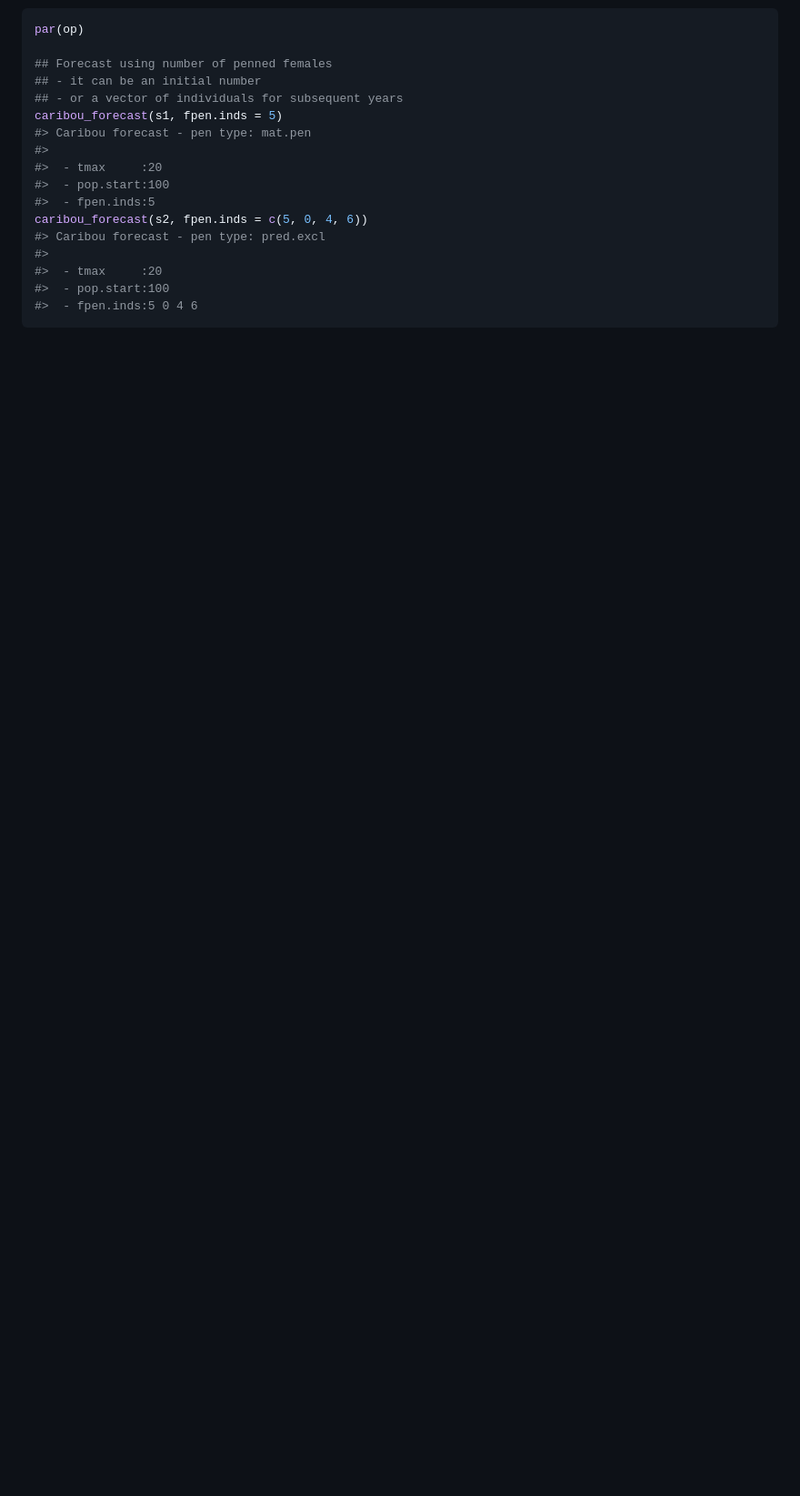
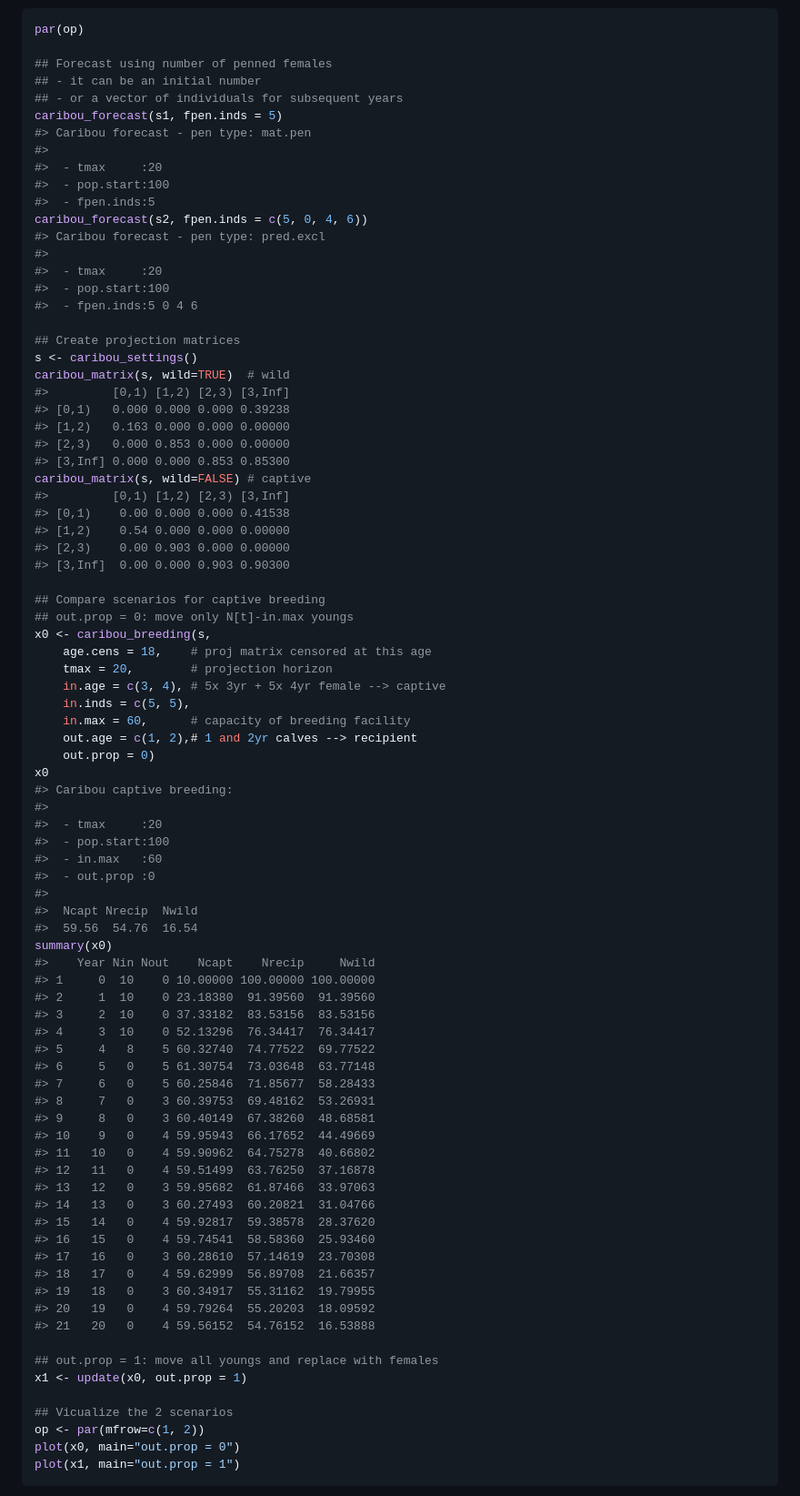
Before and after one commit to ABbiodiversity/WildLift, a Markdown page: README.md, the part around the change printed below. Shown: that part at 91% size. Drawn GitHub-style; blank space fills up the shorter version.

````diff
--- a/README.md
+++ b/README.md
@@ -164,3 +164,72 @@ caribou_forecast(s2, fpen.inds = c(5, 0, 4, 6))
 #>  - tmax     :20
 #>  - pop.start:100
 #>  - fpen.inds:5 0 4 6
+
+## Create projection matrices
+s <- caribou_settings()
+caribou_matrix(s, wild=TRUE)  # wild
+#>         [0,1) [1,2) [2,3) [3,Inf]
+#> [0,1)   0.000 0.000 0.000 0.39238
+#> [1,2)   0.163 0.000 0.000 0.00000
+#> [2,3)   0.000 0.853 0.000 0.00000
+#> [3,Inf] 0.000 0.000 0.853 0.85300
+caribou_matrix(s, wild=FALSE) # captive
+#>         [0,1) [1,2) [2,3) [3,Inf]
+#> [0,1)    0.00 0.000 0.000 0.41538
+#> [1,2)    0.54 0.000 0.000 0.00000
+#> [2,3)    0.00 0.903 0.000 0.00000
+#> [3,Inf]  0.00 0.000 0.903 0.90300
+
+## Compare scenarios for captive breeding
+## out.prop = 0: move only N[t]-in.max youngs
+x0 <- caribou_breeding(s,
+    age.cens = 18,    # proj matrix censored at this age
+    tmax = 20,        # projection horizon
+    in.age = c(3, 4), # 5x 3yr + 5x 4yr female --> captive
+    in.inds = c(5, 5),
+    in.max = 60,      # capacity of breeding facility
+    out.age = c(1, 2),# 1 and 2yr calves --> recipient
+    out.prop = 0)
+x0
+#> Caribou captive breeding:
+#>
+#>  - tmax     :20
+#>  - pop.start:100
+#>  - in.max   :60
+#>  - out.prop :0
+#>
+#>  Ncapt Nrecip  Nwild
+#>  59.56  54.76  16.54
+summary(x0)
+#>    Year Nin Nout    Ncapt    Nrecip     Nwild
+#> 1     0  10    0 10.00000 100.00000 100.00000
+#> 2     1  10    0 23.18380  91.39560  91.39560
+#> 3     2  10    0 37.33182  83.53156  83.53156
+#> 4     3  10    0 52.13296  76.34417  76.34417
+#> 5     4   8    5 60.32740  74.77522  69.77522
+#> 6     5   0    5 61.30754  73.03648  63.77148
+#> 7     6   0    5 60.25846  71.85677  58.28433
+#> 8     7   0    3 60.39753  69.48162  53.26931
+#> 9     8   0    3 60.40149  67.38260  48.68581
+#> 10    9   0    4 59.95943  66.17652  44.49669
+#> 11   10   0    4 59.90962  64.75278  40.66802
+#> 12   11   0    4 59.51499  63.76250  37.16878
+#> 13   12   0    3 59.95682  61.87466  33.97063
+#> 14   13   0    3 60.27493  60.20821  31.04766
+#> 15   14   0    4 59.92817  59.38578  28.37620
+#> 16   15   0    4 59.74541  58.58360  25.93460
+#> 17   16   0    3 60.28610  57.14619  23.70308
+#> 18   17   0    4 59.62999  56.89708  21.66357
+#> 19   18   0    3 60.34917  55.31162  19.79955
+#> 20   19   0    4 59.79264  55.20203  18.09592
+#> 21   20   0    4 59.56152  54.76152  16.53888
+
+## out.prop = 1: move all youngs and replace with females
+x1 <- update(x0, out.prop = 1)
+
+## Vicualize the 2 scenarios
+op <- par(mfrow=c(1, 2))
+plot(x0, main="out.prop = 0")
+plot(x1, main="out.prop = 1")
+```
+
````
Also changed, not shown: other parts of README.md (+5 -1 lines), README-example-3.png (added).
